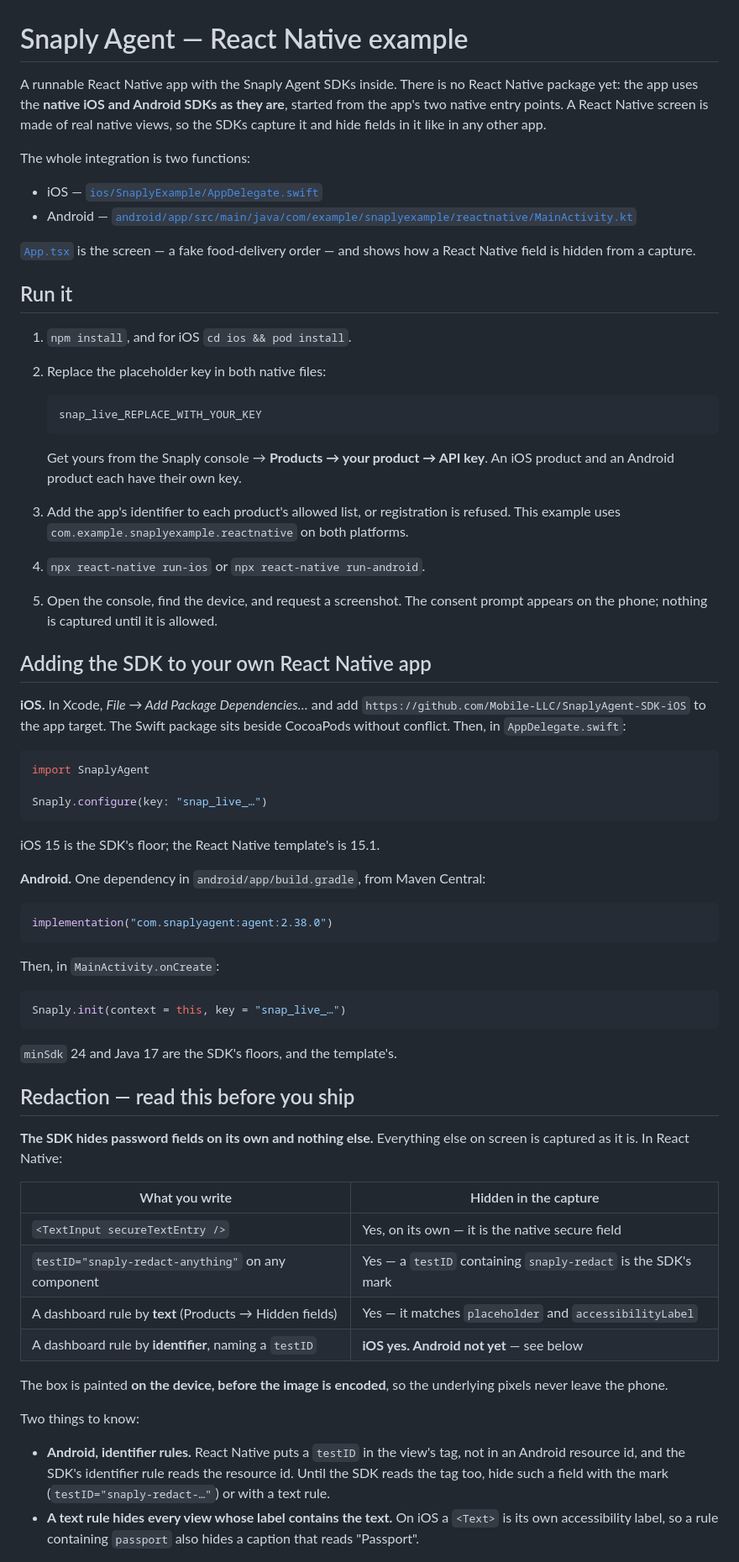
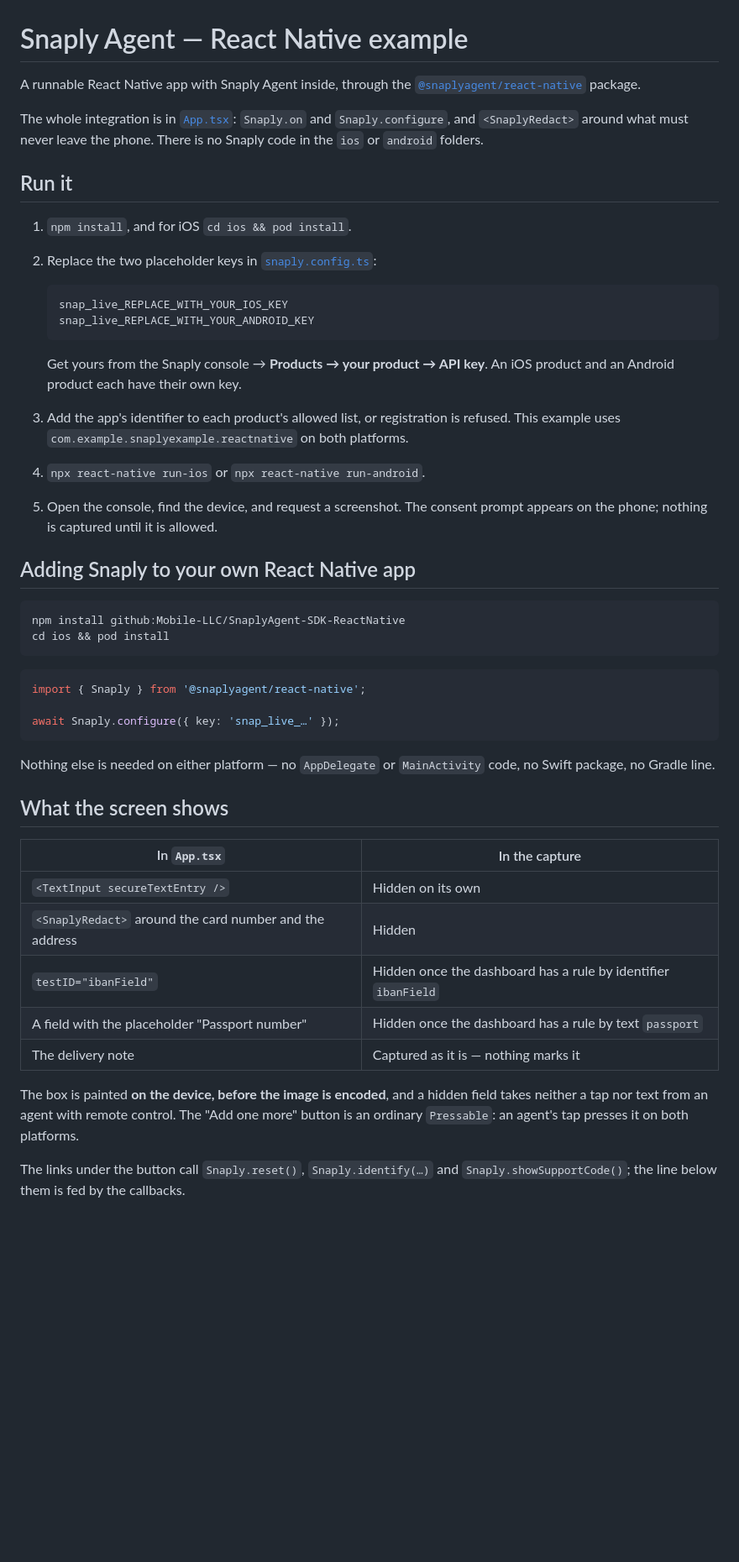
Before and after one commit to Mobile-LLC/SnaplyAgent-Example-ReactNative, a Markdown page: README.md, the part around one of its changes. Shown at 84% size. GitHub-like rendering; blank space fills up the shorter version.

````diff
--- a/README.md
+++ b/README.md
@@ -1,25 +1,20 @@
 # Snaply Agent — React Native example
 
-A runnable React Native app with the Snaply Agent SDKs inside. There is no React Native package
-yet: the app uses the **native iOS and Android SDKs as they are**, started from the app's two native
-entry points. A React Native screen is made of real native views, so the SDKs capture it and hide
-fields in it like in any other app.
+A runnable React Native app with Snaply Agent inside, through the
+[`@snaplyagent/react-native`](https://github.com/Mobile-LLC/SnaplyAgent-SDK-ReactNative) package.
 
-The whole integration is two functions:
-
-- iOS — [`ios/SnaplyExample/AppDelegate.swift`](ios/SnaplyExample/AppDelegate.swift)
-- Android — [`android/app/src/main/java/com/example/snaplyexample/reactnative/MainActivity.kt`](android/app/src/main/java/com/example/snaplyexample/reactnative/MainActivity.kt)
-
-[`App.tsx`](App.tsx) is the screen — a fake food-delivery order — and shows how a React Native
-field is hidden from a capture.
+The whole integration is in [`App.tsx`](App.tsx): `Snaply.on` and `Snaply.configure`, and
+`<SnaplyRedact>` around what must never leave the phone. There is no Snaply code in the `ios` or
+`android` folders.
 
 ## Run it
 
 1. `npm install`, and for iOS `cd ios && pod install`.
-2. Replace the placeholder key in both native files:
+2. Replace the two placeholder keys in [`snaply.config.ts`](snaply.config.ts):
 
    ```
-   snap_live_REPLACE_WITH_YOUR_KEY
+   snap_live_REPLACE_WITH_YOUR_IOS_KEY
+   snap_live_REPLACE_WITH_YOUR_ANDROID_KEY
    ```
 
    Get yours from the Snaply console → **Products → your product → API key**. An iOS product and
@@ -31,55 +26,36 @@ field is hidden from a capture.
 5. Open the console, find the device, and request a screenshot. The consent prompt appears on the
    phone; nothing is captured until it is allowed.
 
-## Adding the SDK to your own React Native app
+## Adding Snaply to your own React Native app
 
-**iOS.** In Xcode, *File → Add Package Dependencies…* and add
-`https://github.com/Mobile-LLC/SnaplyAgent-SDK-iOS` to the app target. The Swift package sits
-beside CocoaPods without conflict. Then, in `AppDelegate.swift`:
-
-```swift
-import SnaplyAgent
-
-Snaply.configure(key: "snap_live_…")
+```sh
+npm install github:Mobile-LLC/SnaplyAgent-SDK-ReactNative
+cd ios && pod install
 ```
 
-iOS 15 is the SDK's floor; the React Native template's is 15.1.
+```tsx
+import { Snaply } from '@snaplyagent/react-native';
 
-**Android.** One dependency in `android/app/build.gradle`, from Maven Central:
-
-```gradle
-implementation("com.snaplyagent:agent:2.38.0")
+await Snaply.configure({ key: 'snap_live_…' });
 ```
 
-Then, in `MainActivity.onCreate`:
+Nothing else is needed on either platform — no `AppDelegate` or `MainActivity` code, no Swift
+package, no Gradle line.
 
-```kotlin
-Snaply.init(context = this, key = "snap_live_…")
-```
+## What the screen shows
 
-`minSdk` 24 and Java 17 are the SDK's floors, and the template's.
+| In `App.tsx` | In the capture |
+|---|---|
+| `<TextInput secureTextEntry />` | Hidden on its own |
+| `<SnaplyRedact>` around the card number and the address | Hidden |
+| `testID="ibanField"` | Hidden once the dashboard has a rule by identifier `ibanField` |
+| A field with the placeholder "Passport number" | Hidden once the dashboard has a rule by text `passport` |
+| The delivery note | Captured as it is — nothing marks it |
 
-## Redaction — read this before you ship
+The box is painted **on the device, before the image is encoded**, and a hidden field takes neither
+a tap nor text from an agent with remote control. The "Add one more" button is an ordinary
+`Pressable`: an agent's tap presses it on both platforms.
 
-**The SDK hides password fields on its own and nothing else.** Everything else on screen is captured
-as it is. In React Native:
+The links under the button call `Snaply.reset()`, `Snaply.identify(…)` and
+`Snaply.showSupportCode()`; the line below them is fed by the callbacks.
 
-| What you write | Hidden in the capture |
-|---|---|
-| `<TextInput secureTextEntry />` | Yes, on its own — it is the native secure field |
-| `testID="snaply-redact-anything"` on any component | Yes — a `testID` containing `snaply-redact` is the SDK's mark |
-| A dashboard rule by **text** (Products → Hidden fields) | Yes — it matches `placeholder` and `accessibilityLabel` |
-| A dashboard rule by **identifier**, naming a `testID` | **iOS yes. Android not yet** — see below |
-
-The box is painted **on the device, before the image is encoded**, so the underlying pixels never
-leave the phone.
-
-Two things to know:
-
-- **Android, identifier rules.** React Native puts a `testID` in the view's tag, not in an Android
-  resource id, and the SDK's identifier rule reads the resource id. Until the SDK reads the tag
-  too, hide such a field with the mark (`testID="snaply-redact-…"`) or with a text rule.
-- **A text rule hides every view whose label contains the text.** On iOS a `<Text>` is its own
-  accessibility label, so a rule containing `passport` also hides a caption that reads
-  "Passport".
-
````
Also changed, not shown: other parts of README.md (+8 -50 lines), docs/capture-android.png, docs/capture-ios.png, 11 other files.
